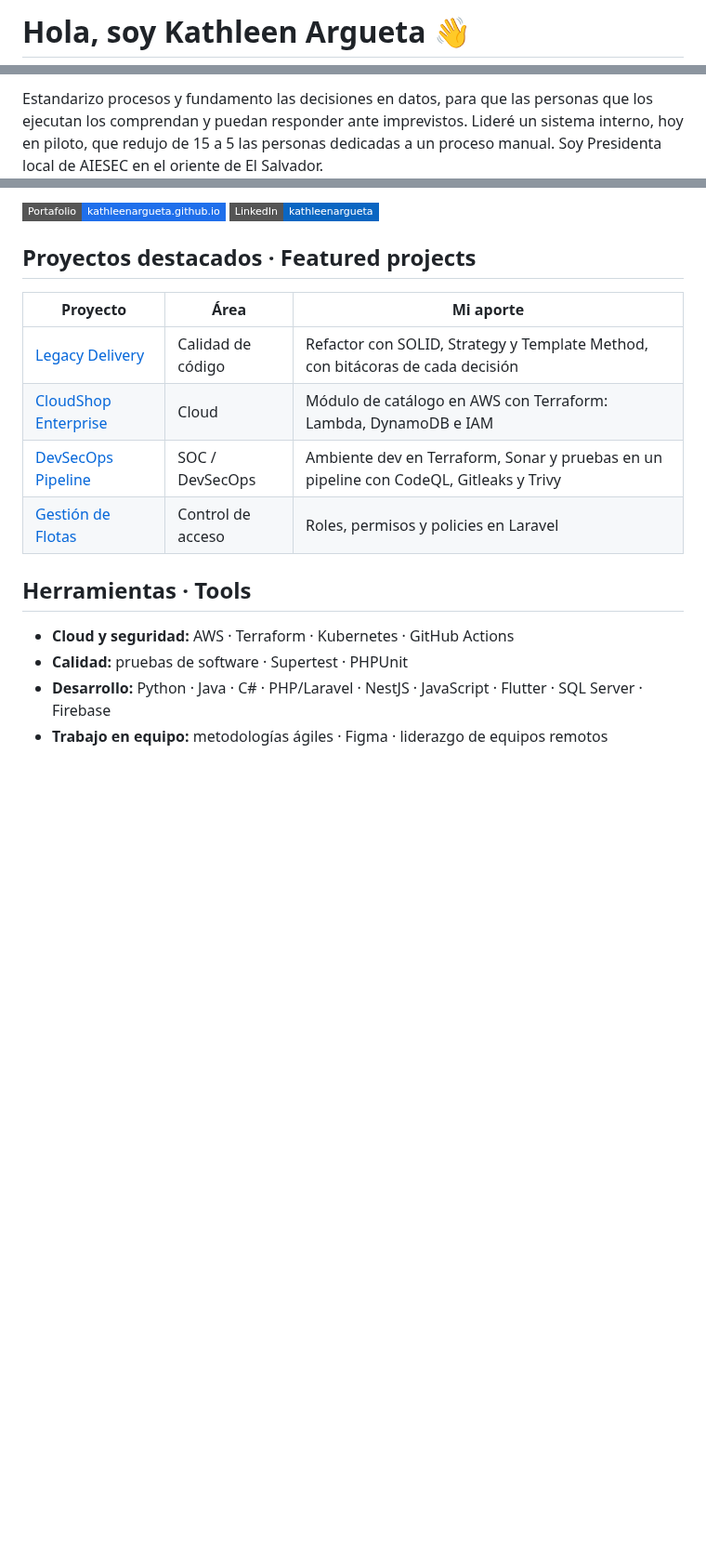
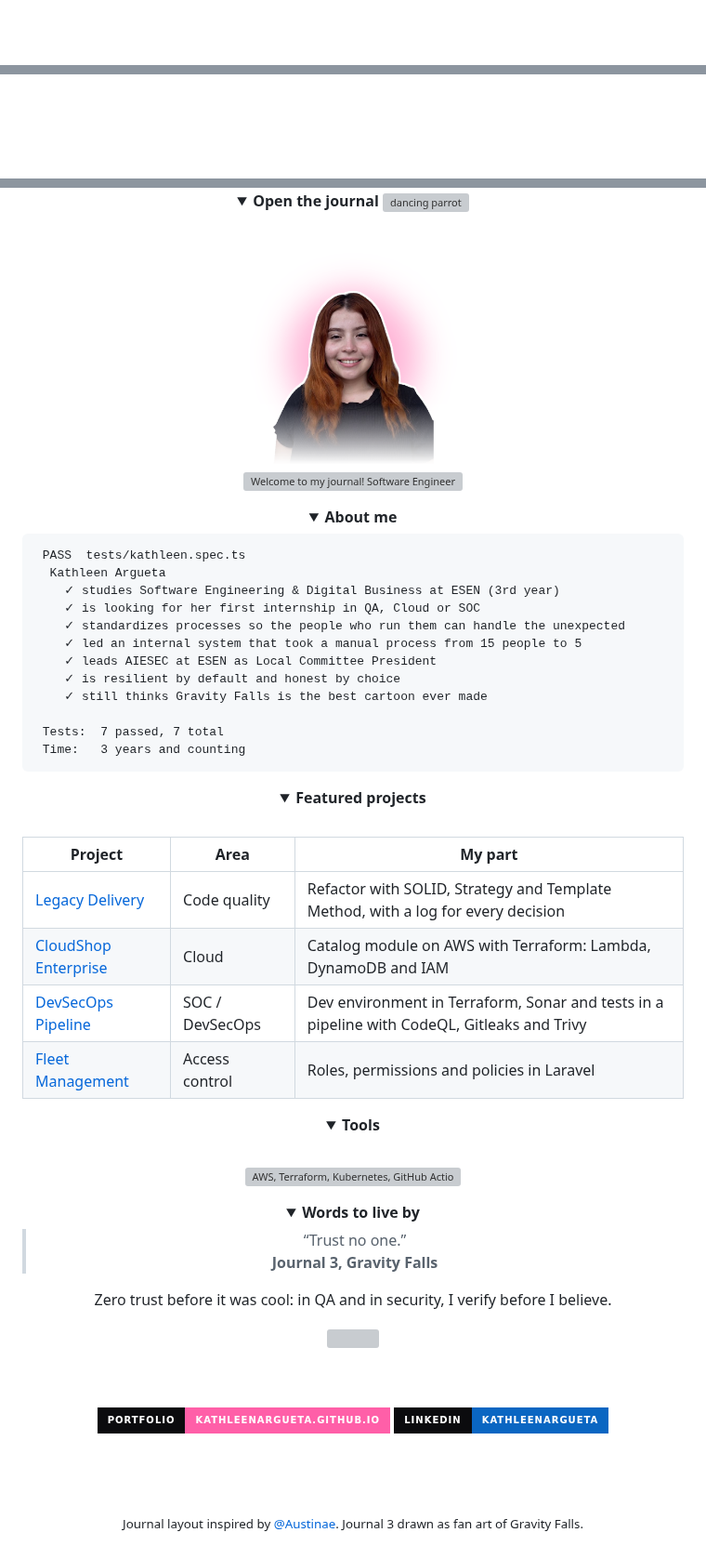
Before and after one commit to KathleenArgueta/KathleenArgueta, a Markdown page: README.md, 3 parts joined by grey strips. Shown at 93% size. GitHub-like rendering; pictures changed too: assets/avatar.png (added); folded sections open; badges without logos; blank space fills up the shorter version; grey boxes are pictures that could not be loaded.

Commit message:
Rediseño del perfil: diario de Gravity Falls, colores y fuentes del portafolio
Co-Authored-By: Claude Opus 5.5 (1M context) <noreply@anthropic.com>
Claude-Session: https://claude.ai/code/session_01SBhDQu3UaYGXi9FKexWSvt

````diff
--- a/README.md
+++ b/README.md
@@ -1,2 +1,2 @@
-# Hola, soy Kathleen Argueta 👋
+<div align="center">
 
@@ -4,3 +4,3 @@
 
-Estandarizo procesos y fundamento las decisiones en datos, para que las personas que los ejecutan los comprendan y puedan responder ante imprevistos. Lideré un sistema interno, hoy en piloto, que redujo de 15 a 5 las personas dedicadas a un proceso manual. Soy Presidenta local de AIESEC en el oriente de El Salvador.
+<br>
 
@@ -8,19 +8,81 @@ Estandarizo procesos y fundamento las decisiones en datos, para que las personas
 
-[![Portafolio](https://img.shields.io/badge/Portafolio-kathleenargueta.github.io-1f6feb?style=flat-square)](https://kathleenargueta.github.io)
-[![LinkedIn](https://img.shields.io/badge/LinkedIn-kathleenargueta-0a66c2?style=flat-square&logo=linkedin)](https://www.linkedin.com/in/kathleenargueta)
+<details>
+<summary><b>Open the journal</b> <img height="26" src="https://emoji.gg/assets/emoji/7333-parrotdance.gif" alt="dancing parrot" /></summary>
 
-## Proyectos destacados · Featured projects
+<br>
+<img src="assets/avatar.png" width="260" alt="Kathleen Argueta" />
 
-| Proyecto | Área | Mi aporte |
+<a href="https://kathleenargueta.github.io"><img src="https://readme-typing-svg.demolab.com?font=Bricolage+Grotesque&weight=800&size=26&duration=3200&pause=700&color=FF5FA8&center=true&vCenter=true&width=720&lines=Welcome+to+my+journal!;Software+Engineering+%26+Digital+Business+%40+ESEN;Looking+for+my+first+QA%2C+Cloud+or+SOC+internship;AIESEC+Local+Committee+President;Resilient+by+default%2C+honest+by+choice;Gravity+Falls+fan.+Trust+no+one." alt="Welcome to my journal! Software Engineering & Digital Business @ ESEN" /></a>
+
+<details>
+<summary><b>About me</b></summary>
+
+<div align="left">
+
+```text
+ PASS  tests/kathleen.spec.ts
+  Kathleen Argueta
+    ✓ studies Software Engineering & Digital Business at ESEN (3rd year)
+    ✓ is looking for her first internship in QA, Cloud or SOC
+    ✓ standardizes processes so the people who run them can handle the unexpected
+    ✓ led an internal system that took a manual process from 15 people to 5
+    ✓ leads AIESEC at ESEN as Local Committee President
+    ✓ is resilient by default and honest by choice
+    ✓ still thinks Gravity Falls is the best cartoon ever made
+
+ Tests:  7 passed, 7 total
+ Time:   3 years and counting
+```
+
+</div>
+
+</details>
+
+<details>
+<summary><b>Featured projects</b></summary>
+
+<br>
+
+| Project | Area | My part |
 |---|---|---|
-| [Legacy Delivery](https://github.com/KathleenArgueta/legacy-delivery-refactor) | Calidad de código | Refactor con SOLID, Strategy y Template Method, con bitácoras de cada decisión |
-| [CloudShop Enterprise](https://github.com/AlxMC2/CloudShop-Enterprise) | Cloud | Módulo de catálogo en AWS con Terraform: Lambda, DynamoDB e IAM |
-| [DevSecOps Pipeline](https://github.com/Reina905/devsecops-pipeline-lab3) | SOC / DevSecOps | Ambiente dev en Terraform, Sonar y pruebas en un pipeline con CodeQL, Gitleaks y Trivy |
-| [Gestión de Flotas](https://github.com/TheAlejo999/backend-proyecto-catedra) | Control de acceso | Roles, permisos y policies en Laravel |
+| [Legacy Delivery](https://github.com/KathleenArgueta/legacy-delivery-refactor) | Code quality | Refactor with SOLID, Strategy and Template Method, with a log for every decision |
+| [CloudShop Enterprise](https://github.com/AlxMC2/CloudShop-Enterprise) | Cloud | Catalog module on AWS with Terraform: Lambda, DynamoDB and IAM |
+| [DevSecOps Pipeline](https://github.com/Reina905/devsecops-pipeline-lab3) | SOC / DevSecOps | Dev environment in Terraform, Sonar and tests in a pipeline with CodeQL, Gitleaks and Trivy |
+| [Fleet Management](https://github.com/TheAlejo999/backend-proyecto-catedra) | Access control | Roles, permissions and policies in Laravel |
 
-## Herramientas · Tools
+</details>
 
-- **Cloud y seguridad:** AWS · Terraform · Kubernetes · GitHub Actions
-- **Calidad:** pruebas de software · Supertest · PHPUnit
-- **Desarrollo:** Python · Java · C# · PHP/Laravel · NestJS · JavaScript · Flutter · SQL Server · Firebase
-- **Trabajo en equipo:** metodologías ágiles · Figma · liderazgo de equipos remotos
+<details>
+<summary><b>Tools</b></summary>
+
+<br>
+<img src="assets/tools.svg" width="100%" alt="AWS, Terraform, Kubernetes, GitHub Actions, Python, Java, C#, JavaScript, HTML5, CSS, Laravel, NestJS, Flutter, SQL Server, Firebase, Figma" />
+
+</details>
+
+<details>
+<summary><b>Words to live by</b></summary>
+
+<blockquote>
+“Trust no one.”
+<br><strong>Journal 3, Gravity Falls</strong>
+</blockquote>
+
+Zero trust before it was cool: in QA and in security, I verify before I believe.
+
+</details>
+
+</details>
+
+<img src="assets/journal-bottom.svg" width="360" alt="" />
+
+<br><br>
+
+<a href="https://kathleenargueta.github.io"><img src="https://img.shields.io/badge/Portfolio-kathleenargueta.github.io-ff5fa8?style=for-the-badge&labelColor=0b0b0e" alt="Portfolio" /></a>
+<a href="https://www.linkedin.com/in/kathleenargueta"><img src="https://img.shields.io/badge/LinkedIn-kathleenargueta-0a66c2?style=for-the-badge&logo=linkedin&logoColor=white&labelColor=0b0b0e" alt="LinkedIn" /></a>
+
+<br><br>
+
+<sub>Journal layout inspired by <a href="https://github.com/Austinae">@Austinae</a>. Journal 3 drawn as fan art of Gravity Falls.</sub>
+
+</div>
````
Also changed, not shown: other parts of README.md (+2 -2 lines), 4 other files.
